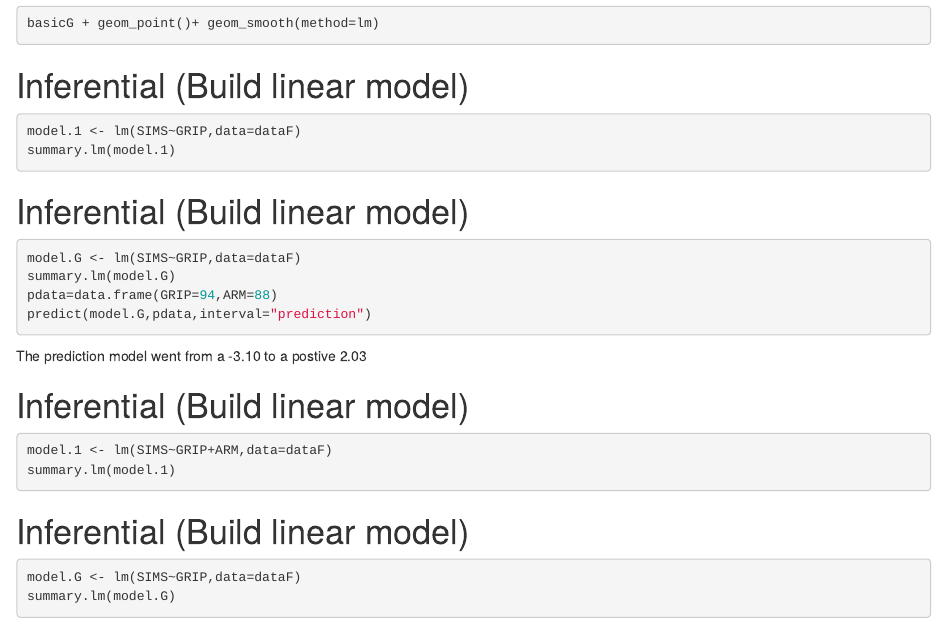
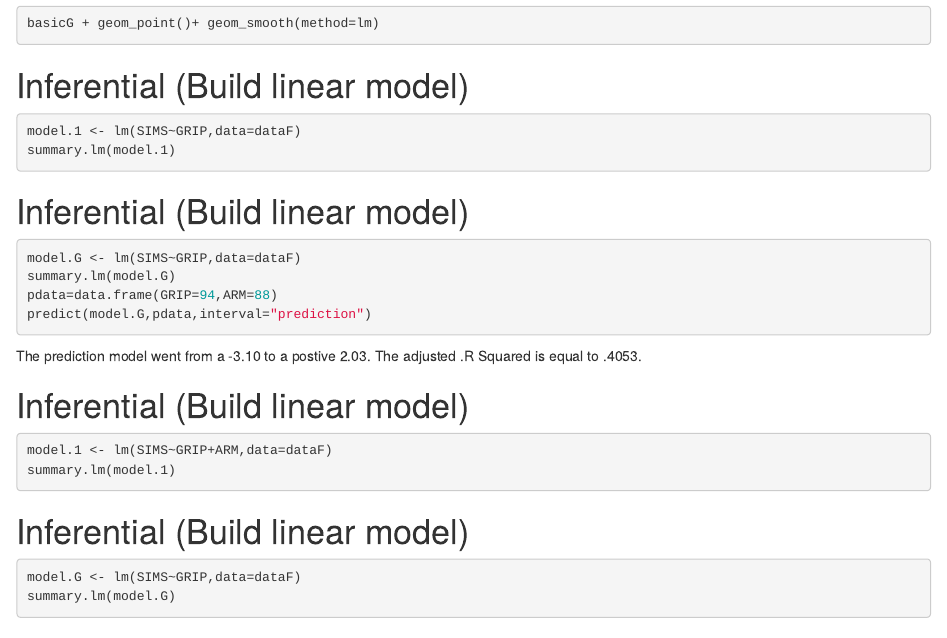
Before and after one commit to jrose20/linearmodel, an R Markdown document (linearmodel.Rmd): the page in a window 1100 px wide, from 750 px down. Rendered offline with R 4.5, knitr and Pandoc, with nearby package versions; the code chunks are not run, so their results and figures are left out.

Commit message:
Model GA

````diff
--- a/linearmodel.Rmd
+++ b/linearmodel.Rmd
@@ -72,7 +72,8 @@ pdata=data.frame(GRIP=94,ARM=88)
 predict(model.G,pdata,interval="prediction")
 ```
 
-The prediction model went from a -3.10 to a postive 2.03
+The prediction model went from a -3.10 to a postive 2.03. The adjusted .R Squared is equal to .4053.
+
 
 # Inferential  (Build linear model)
 
````
